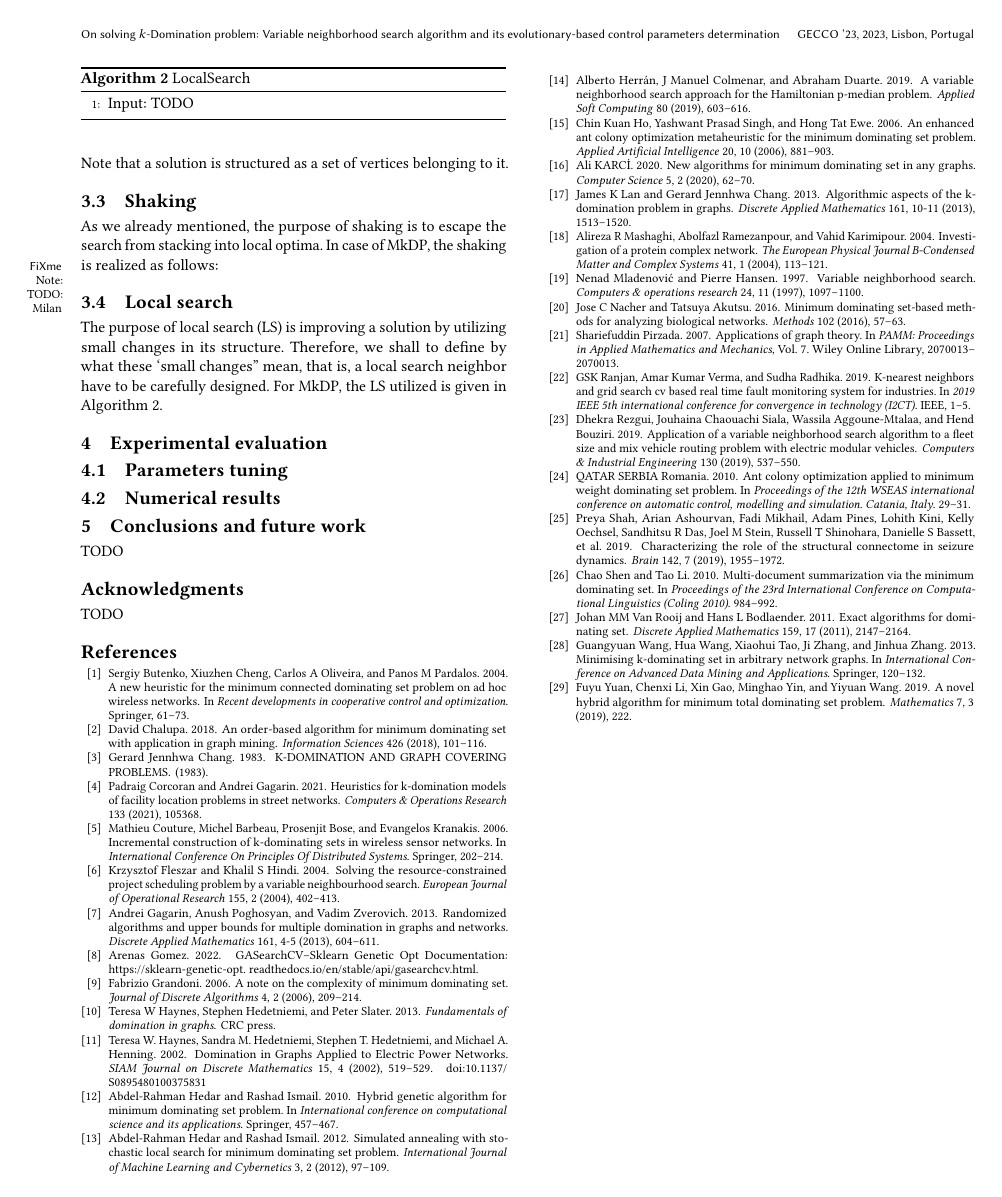
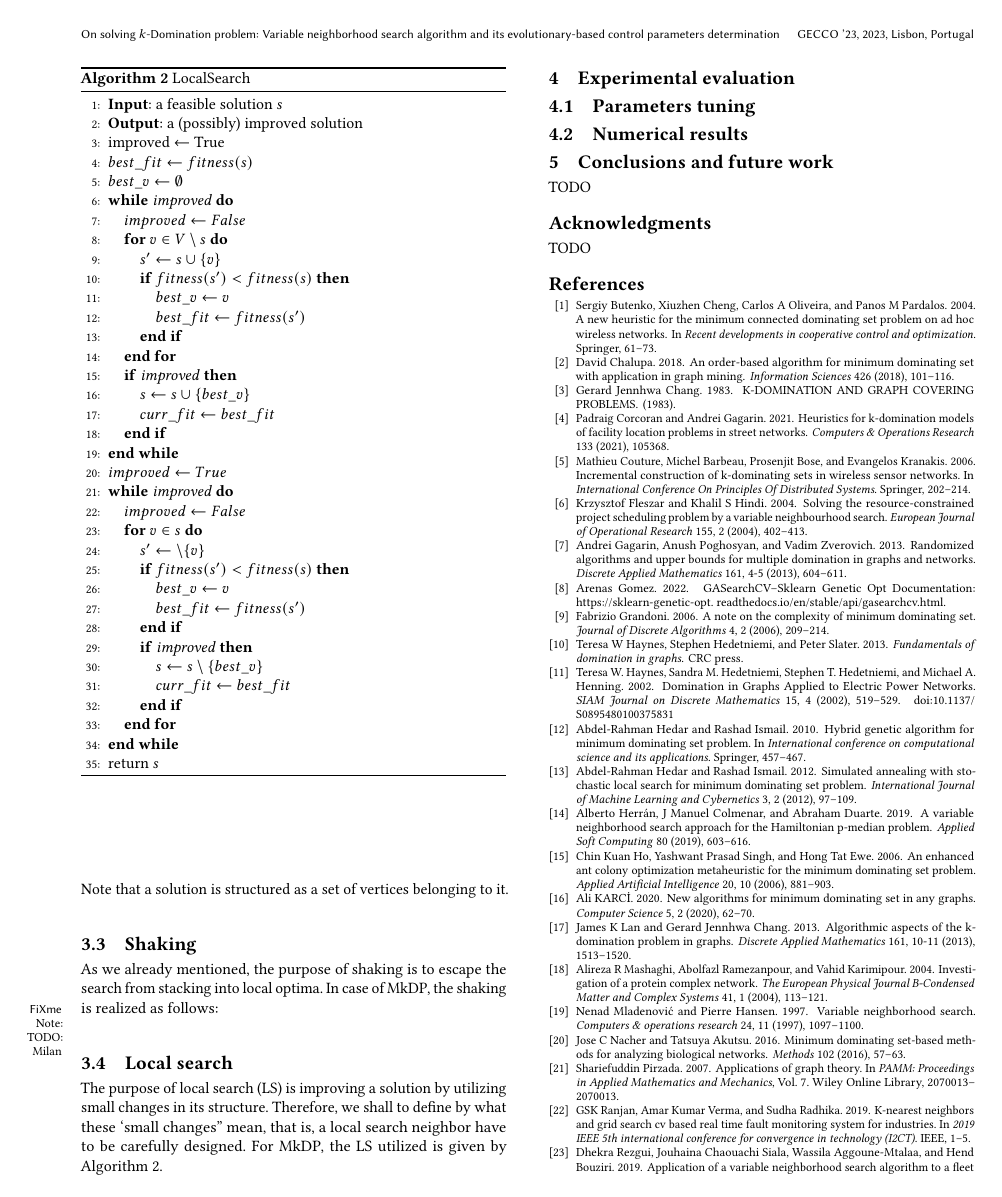
Before and after one commit to mikiMilan/k-domination, a LaTeX paper (doc/gecco_2023_poster.tex): page 3 of 3 before the commit and page 3 of 4 after it. Compiled offline with pdfLaTeX.

Commit message:
LS: pseudocode

```diff
--- a/doc/gecco_2023_poster.tex
+++ b/doc/gecco_2023_poster.tex
@@ -306,13 +306,50 @@ In this section we first give an overview of the variable neighborhood search (V
    \subsection{Shaking}
     As we already mentioned, the purpose of shaking is to escape the search from stacking into   local optima. In case of MkDP, the shaking is realized as follows: \fxnote{TODO: Milan}
    \subsection{Local search}
-  The purpose of local search (LS) is improving a solution by utilizing small changes in its structure. Therefore, we shall to define by what these `small changes'' mean, that is, a local search neighbor have to be carefully designed.  For MkDP, the LS utilized is given in Algorithm~\ref{alg:ls}.
+  The purpose of local search (LS) is improving a solution by utilizing small changes in its structure. Therefore, we shall to define by what these `small changes'' mean, that is, a local search neighbor have to be carefully designed.  For MkDP, the LS utilized is given by Algorithm~\ref{alg:ls}.
 
 
   \begin{algorithm}[!t]
   	\caption{LocalSearch}\label{alg:ls}
   	\begin{algorithmic}[1]
-  		\STATE Input: TODO
+  		\STATE \textbf{Input}: a feasible solution $s$
+  		\STATE \textbf{Output}: a (possibly) improved solution
+  		\STATE improved $\gets$ True
+  		\STATE $best\_fit \gets fitness(s)$
+  		\STATE $best\_v \gets \emptyset$
+
+  		\WHILE{\emph{improved}}
+  		     \STATE $improved \gets  False$
+  		     \FOR{$v \in V \setminus s$}
+  		          \STATE $s' \gets s \cup \{v\}$
+  		          \IF{$fitness(s') < fitness(s)$}
+  		              \STATE $best\_v \gets v$
+  		              \STATE $best\_fit \gets fitness(s')$
+  		          \ENDIF
+  		     \ENDFOR
+  		     \IF{\emph{improved}}
+  		         \STATE $s \gets s \cup \{best\_v\}$
+  		         \STATE $curr\_fit \gets best\_fit$
+  		     \ENDIF
+
+  		\ENDWHILE
+  		 \STATE  $improved \gets True$
+  		 \WHILE{\emph{improved}}
+  		   \STATE $improved \gets  False$
+  		    \FOR{$v \in s$}
+  		       \STATE $s' \gets \setminus \{v\}$
+  		        \IF{$fitness(s') < fitness(s)$}
+  		             \STATE $best\_v \gets v$
+  		             \STATE $best\_fit \gets fitness(s')$
+  		       \ENDIF
+  		        \IF{\emph{improved}}
+  		       \STATE $s \gets s \setminus \{best\_v\}$
+  		       \STATE $curr\_fit \gets best\_fit$
+  		       \ENDIF
+
+  		    \ENDFOR
+  		\ENDWHILE
+  		\STATE return $s$
   	\end{algorithmic}
 \end{algorithm}
 
```
